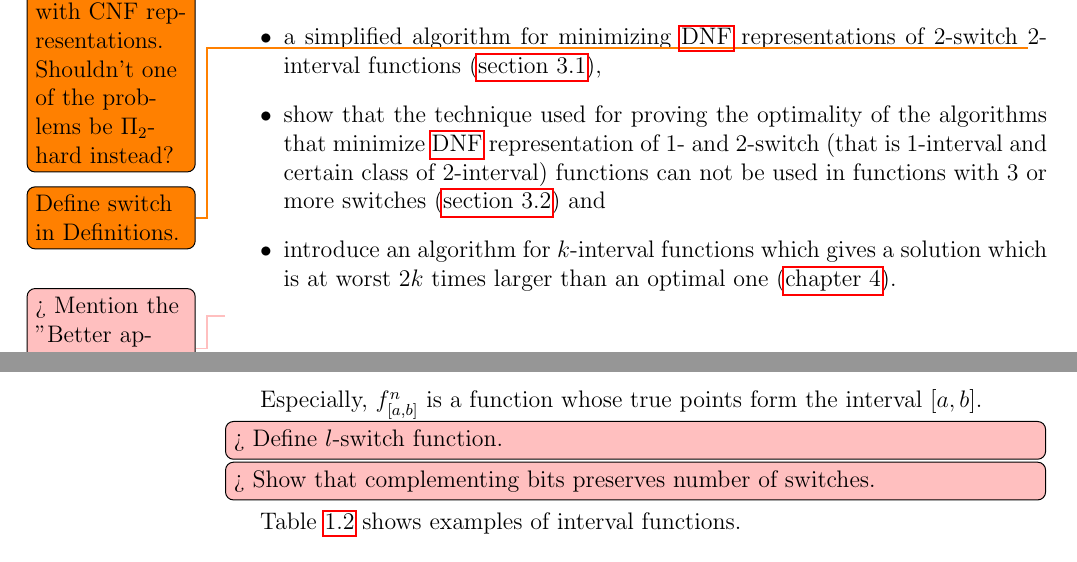
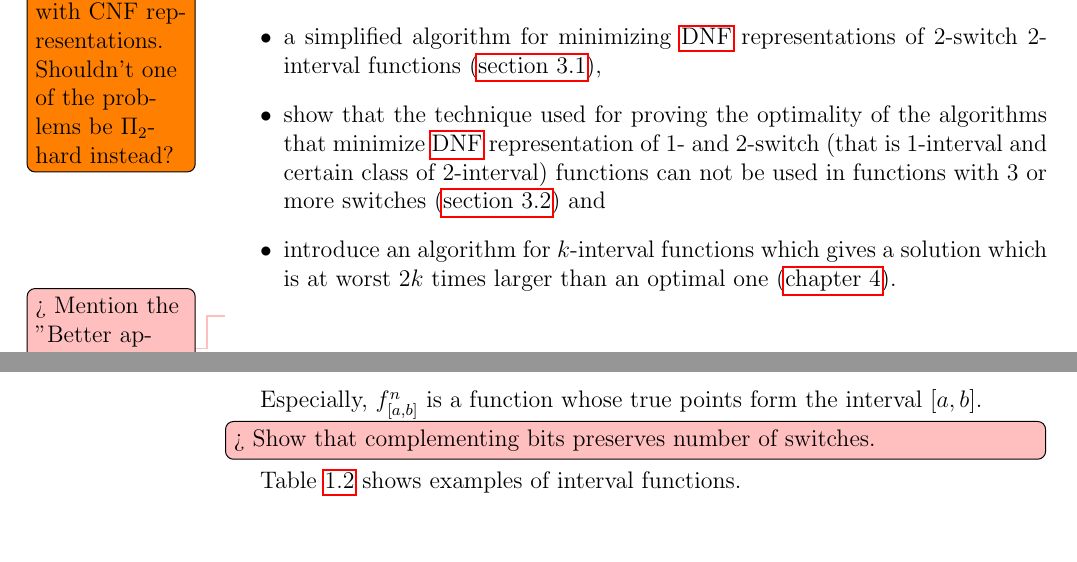
Before and after one commit to filipbartek/ibf, a LaTeX thesis (thesis.tex, which reads thesis/definitions.tex, thesis/preface.tex): two parts of pages 7 and 13 of 35, joined at a grey line, cut so that both start at the same text, the shorter picture padded with empty space. Compiled offline with pdfLaTeX.

Commit message:
Remove obsolete todos in definitions and preface ("define switch in Definitions")

```diff
--- a/thesis/definitions.tex
+++ b/thesis/definitions.tex
@@ -533,7 +533,6 @@ Especially,
 $\intervalfn{f}{n}{a}{b}$ is a function
 whose true points form the interval $\interval{a}{b}$.
 
-\todomaybe[inline]{Define $l$-switch function.}
 \todomaybe[inline]{Show that complementing bits preserves number of switches.}
 
 \Cref{tab:exampleintfns}
--- a/thesis/preface.tex
+++ b/thesis/preface.tex
@@ -35,7 +35,6 @@ and then present 3 new results:
 \item a simplified algorithm
 for minimizing \acrshort{dnf} representations
 of $2$-switch
-\todo{Define switch in Definitions.}
 $2$-interval functions (\autoref{sec:2int2switch}),
 \item
 show that the technique used for proving the optimality
```
